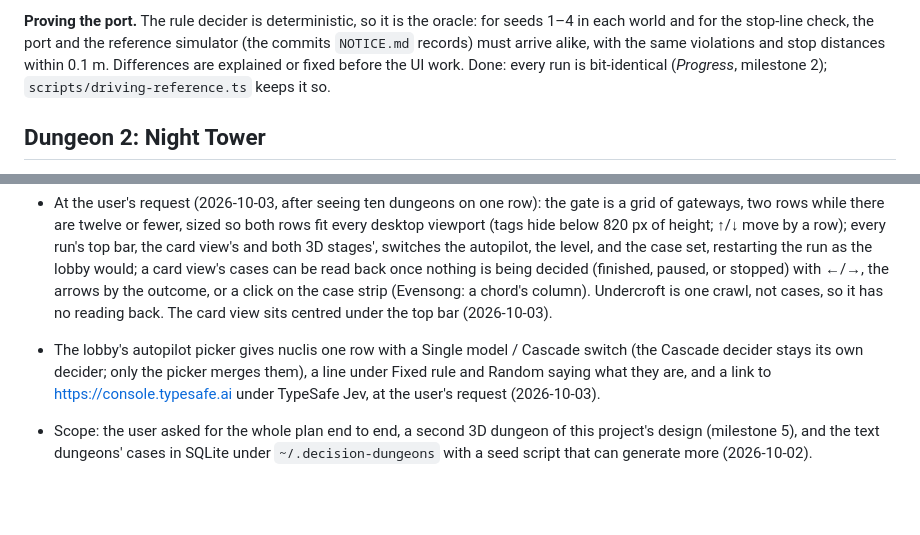
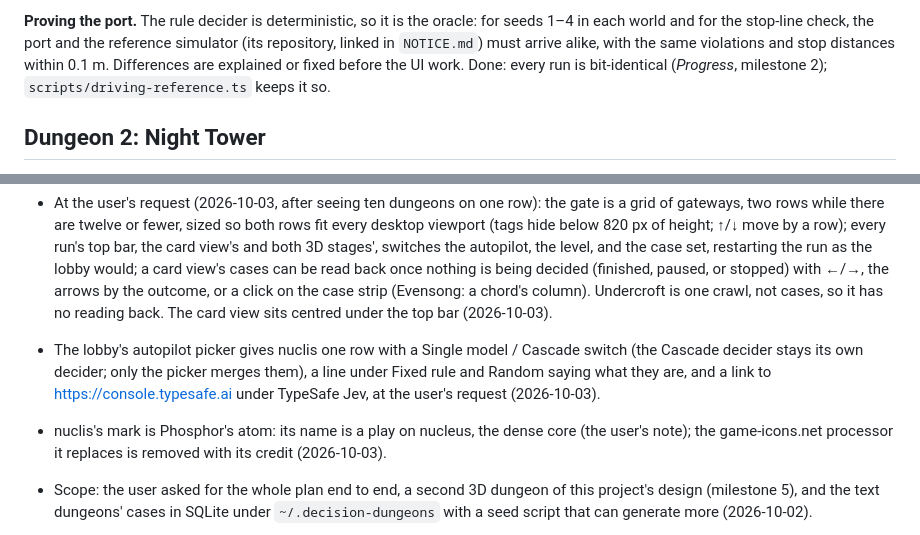
Before and after one commit to tildaslashalef/decision-dungeons, a Markdown page: docs/plan.md, 2 parts joined by grey strips. GitHub-like rendering; blank space fills up the shorter version.

```diff
--- a/docs/plan.md
+++ b/docs/plan.md
@@ -412,7 +412,7 @@ Restructured:
 
 **Proving the port.** The rule decider is deterministic, so it is the
 oracle: for seeds 1–4 in each world and for the stop-line check, the port
-and the reference simulator (the commits `NOTICE.md` records) must arrive
+and the reference simulator (its repository, linked in `NOTICE.md`) must arrive
 alike, with the same violations and stop distances within 0.1 m.
 Differences are explained or fixed before the UI work. Done: every run
 is bit-identical (*Progress*, milestone 2); `scripts/driving-reference.ts`
@@ -805,6 +805,9 @@ three.js Ferrari (MIT). Asset license files travel with the assets.
   picker merges them), a line under Fixed rule and Random saying what they
   are, and a link to https://console.typesafe.ai under TypeSafe Jev, at the
   user's request (2026-10-03).
+- nuclis's mark is Phosphor's atom: its name is a play on nucleus, the
+  dense core (the user's note); the game-icons.net processor it replaces
+  is removed with its credit (2026-10-03).
 - Scope: the user asked for the whole plan end to end, a second 3D
   dungeon of this project's design (milestone 5), and the text dungeons'
   cases in SQLite under `~/.decision-dungeons` with a seed script that can
```
Also changed, not shown: NOTICE.md (+8 -9 lines), README.md (+4 -3 lines).
